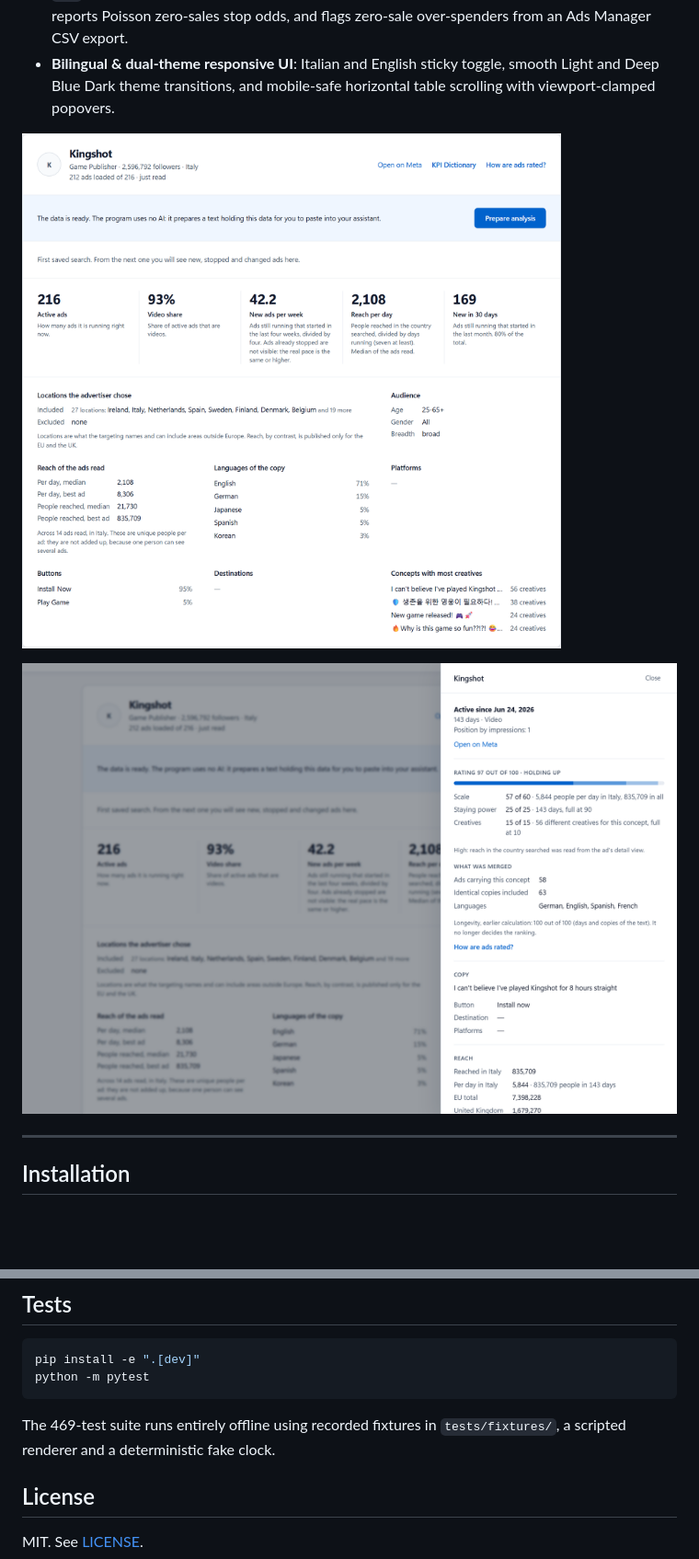
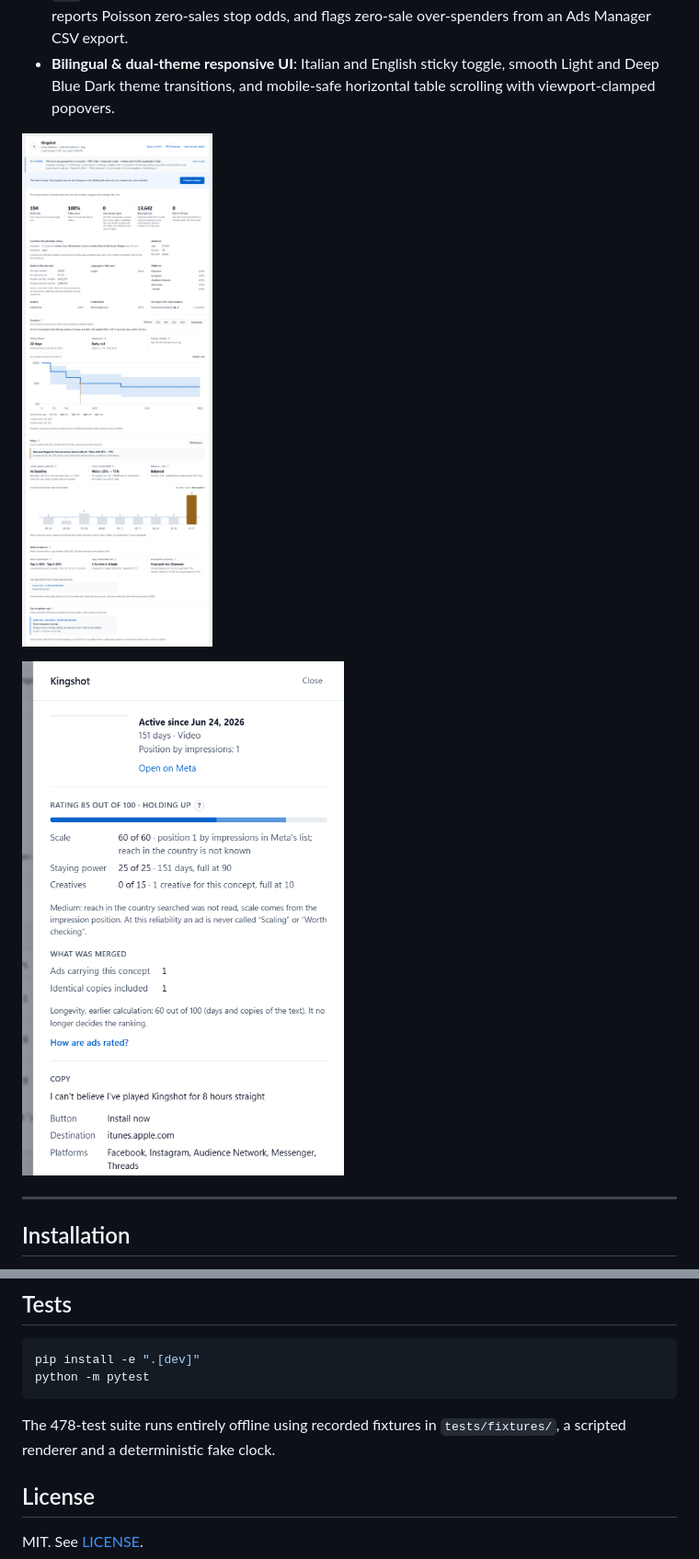
Before and after one commit to KlausZanaj/ad_library_insights, a Markdown page: README.md, 2 parts joined by grey strips. Shown at 92% size. GitHub-like rendering; pictures changed too: docs/images/ad-panel.png, docs/images/results-summary.png; blank space fills up the shorter version.

Commit message:
docs(images): refresh v0.5 screenshots at 1440px and update 478-test suite count

````diff
--- a/README.md
+++ b/README.md
@@ -229,7 +229,7 @@ pip install -e ".[dev]"
 python -m pytest
 ```
 
-The 469-test suite runs entirely offline using recorded fixtures in `tests/fixtures/`, a scripted renderer and a deterministic fake clock.
+The 478-test suite runs entirely offline using recorded fixtures in `tests/fixtures/`, a scripted renderer and a deterministic fake clock.
 
 ## License
 
````
Also changed, not shown: docs/images/brief-dialog.png, docs/images/levels.png, docs/images/results-table.png, docs/images/usage-estimate.png.
